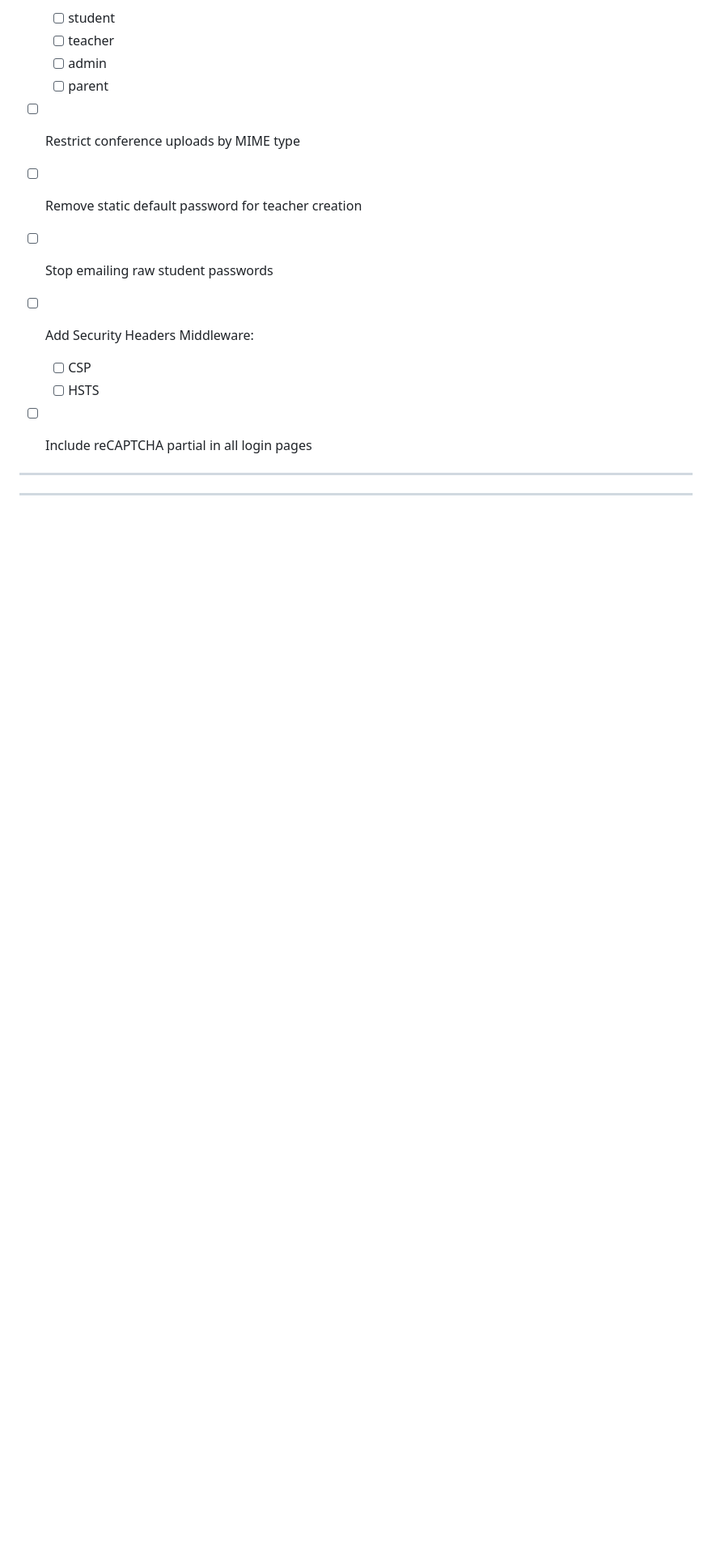
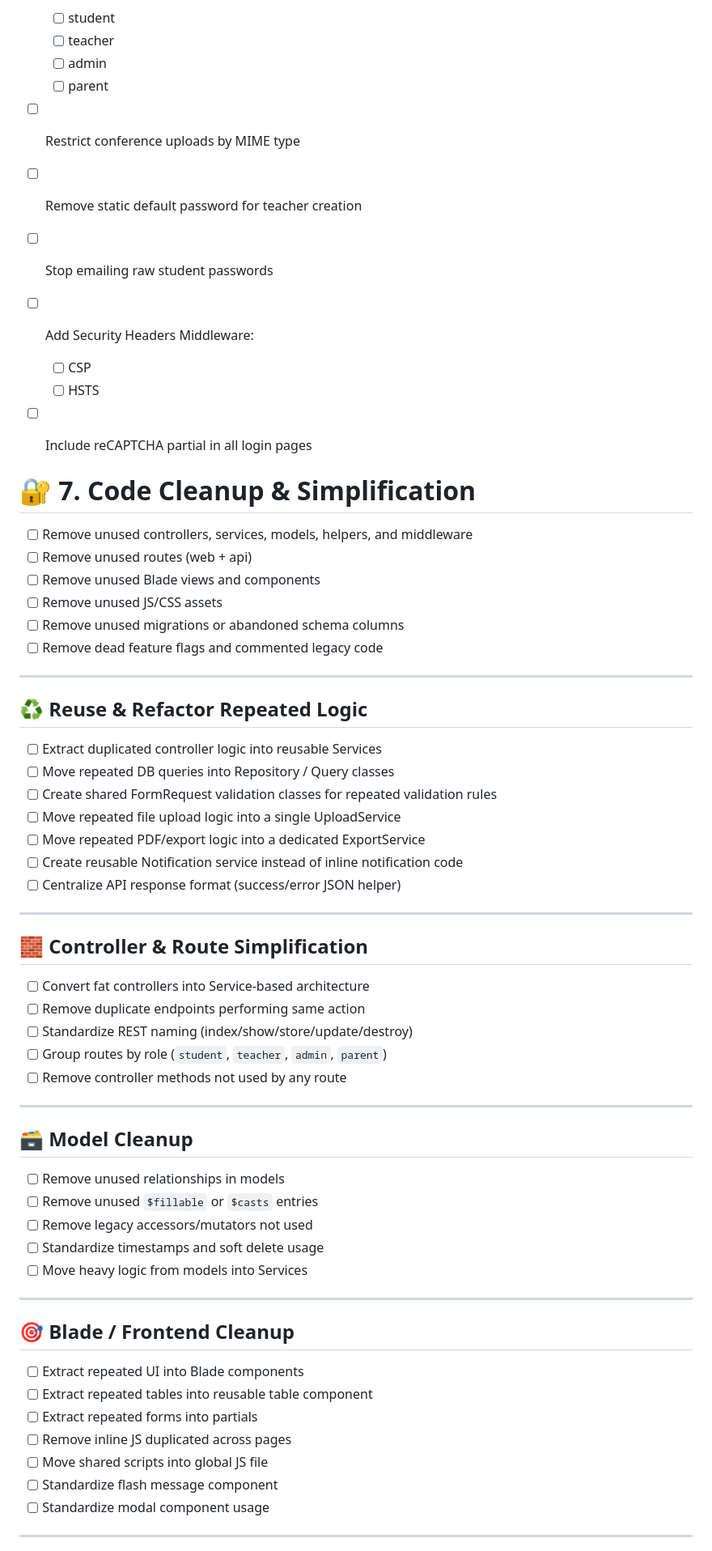
Before and after one commit to maze272003/fmnhs-laravel-sp, a Markdown page: suggested_improvements_automation.md, the part around one of its changes. Shown at 81% size. GitHub-like rendering; blank space fills up the shorter version.

```diff
--- a/suggested_improvements_automation.md
+++ b/suggested_improvements_automation.md
@@ -303,6 +304,58 @@ Create policies for:
 
 * [ ] Include reCAPTCHA partial in all login pages
 
+# 🔐 7. Code Cleanup & Simplification
+
+* [ ] Remove unused controllers, services, models, helpers, and middleware
+* [ ] Remove unused routes (web + api)
+* [ ] Remove unused Blade views and components
+* [ ] Remove unused JS/CSS assets
+* [ ] Remove unused migrations or abandoned schema columns
+* [ ] Remove dead feature flags and commented legacy code
+
 ---
 
+## ♻️ Reuse & Refactor Repeated Logic
+
+* [ ] Extract duplicated controller logic into reusable Services
+* [ ] Move repeated DB queries into Repository / Query classes
+* [ ] Create shared FormRequest validation classes for repeated validation rules
+* [ ] Move repeated file upload logic into a single UploadService
+* [ ] Move repeated PDF/export logic into a dedicated ExportService
+* [ ] Create reusable Notification service instead of inline notification code
+* [ ] Centralize API response format (success/error JSON helper)
+
 ---
+
+## 🧱 Controller & Route Simplification
+
+* [ ] Convert fat controllers into Service-based architecture
+* [ ] Remove duplicate endpoints performing same action
+* [ ] Standardize REST naming (index/show/store/update/destroy)
+* [ ] Group routes by role (`student`, `teacher`, `admin`, `parent`)
+* [ ] Remove controller methods not used by any route
+
+---
+
+## 🗃️ Model Cleanup
+
+* [ ] Remove unused relationships in models
+* [ ] Remove unused `$fillable` or `$casts` entries
+* [ ] Remove legacy accessors/mutators not used
+* [ ] Standardize timestamps and soft delete usage
+* [ ] Move heavy logic from models into Services
+
+---
+
+## 🎯 Blade / Frontend Cleanup
+
+* [ ] Extract repeated UI into Blade components
+* [ ] Extract repeated tables into reusable table component
+* [ ] Extract repeated forms into partials
+* [ ] Remove inline JS duplicated across pages
+* [ ] Move shared scripts into global JS file
+* [ ] Standardize flash message component
+* [ ] Standardize modal component usage
+
+---
+
```
Also changed, not shown: other parts of suggested_improvements_automation.md (+51 -0 lines).
